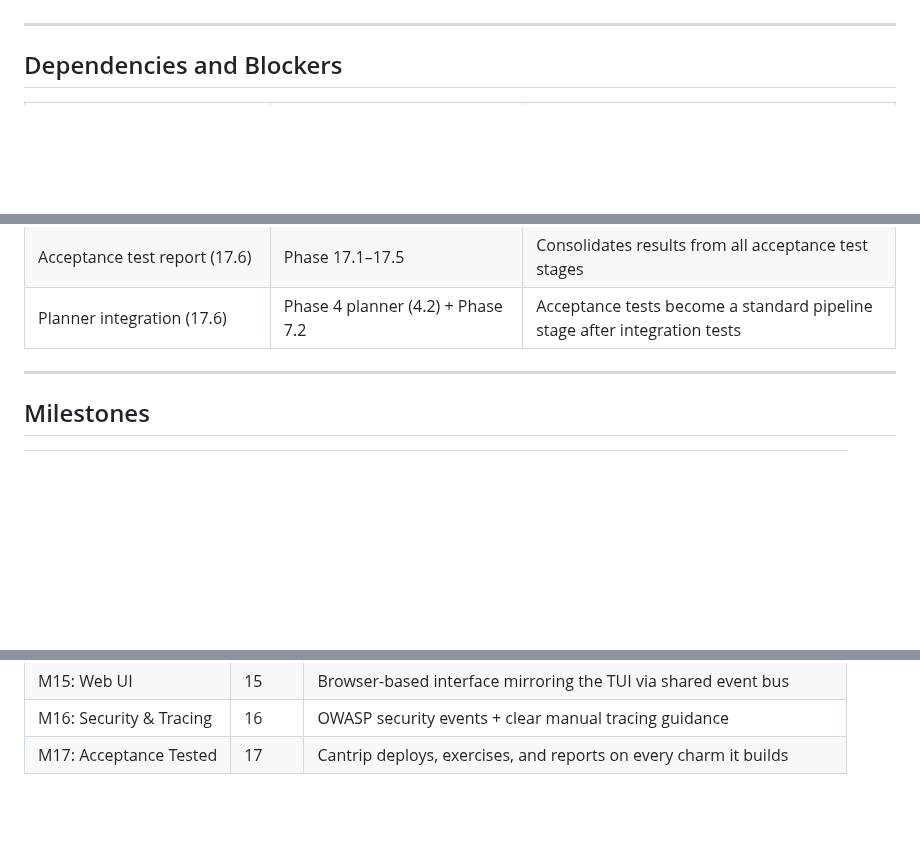
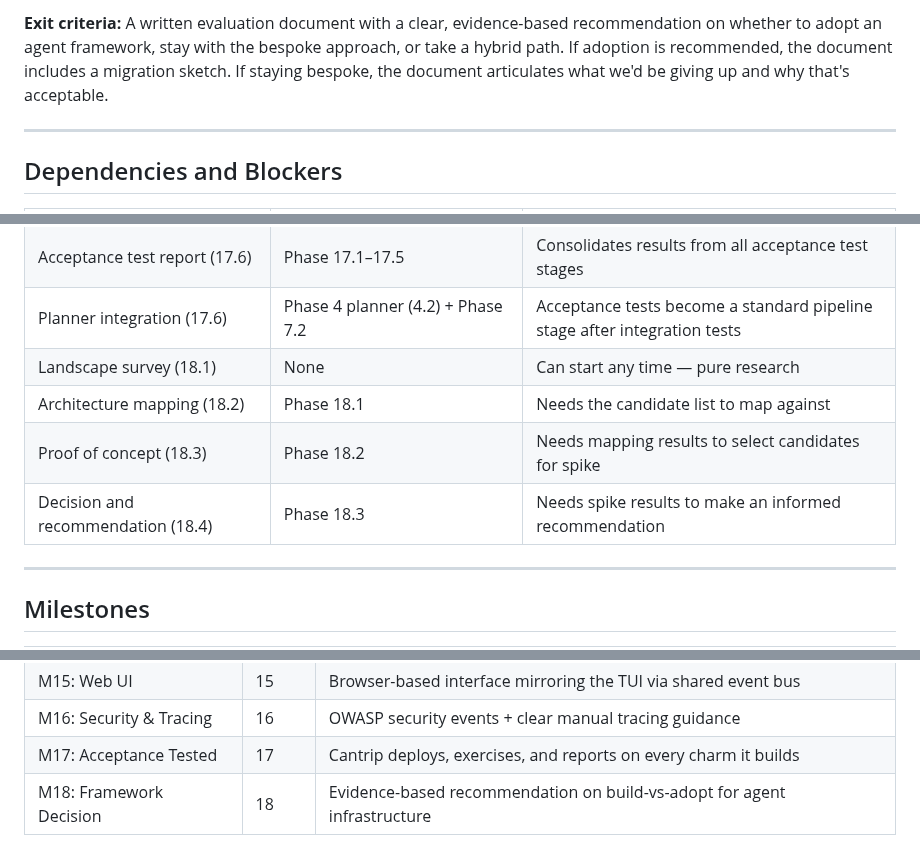
Before and after one commit to tonyandrewmeyer/cantrip, a Markdown page: ROADMAP.md, 3 parts joined by grey strips. Rendered like a GitHub page; blank space fills up the shorter version.

Commit message:
Add Phase 18 (Agent Framework Evaluation) to roadmap: build vs. adopt investigation
Co-Authored-By: Claude Opus 4.6 (1M context) <noreply@anthropic.com>

```diff
--- a/ROADMAP.md
+++ b/ROADMAP.md
@@ -1490,3 +1570,7 @@ charm and it works" confirmation, not just "the tests passed".
+**Exit criteria:** A written evaluation document with a clear, evidence-based recommendation
+on whether to adopt an agent framework, stay with the bespoke approach, or take a hybrid
+path. If adoption is recommended, the document includes a migration sketch. If staying
+bespoke, the document articulates what we'd be giving up and why that's acceptable.
 
 ---
 
@@ -1549,6 +1633,10 @@ charm and it works" confirmation, not just "the tests passed".
 | Upgrade and lifecycle testing (17.5) | Phase 17.1 | Needs a live deployment to test scale/refresh |
 | Acceptance test report (17.6) | Phase 17.1–17.5 | Consolidates results from all acceptance test stages |
 | Planner integration (17.6) | Phase 4 planner (4.2) + Phase 7.2 | Acceptance tests become a standard pipeline stage after integration tests |
+| Landscape survey (18.1) | None | Can start any time — pure research |
+| Architecture mapping (18.2) | Phase 18.1 | Needs the candidate list to map against |
+| Proof of concept (18.3) | Phase 18.2 | Needs mapping results to select candidates for spike |
+| Decision and recommendation (18.4) | Phase 18.3 | Needs spike results to make an informed recommendation |
 
 ---
 
@@ -1574,3 +1662,4 @@ charm and it works" confirmation, not just "the tests passed".
 | M15: Web UI | 15 | Browser-based interface mirroring the TUI via shared event bus |
 | M16: Security & Tracing | 16 | OWASP security events + clear manual tracing guidance |
 | M17: Acceptance Tested | 17 | Cantrip deploys, exercises, and reports on every charm it builds |
+| M18: Framework Decision | 18 | Evidence-based recommendation on build-vs-adopt for agent infrastructure |
```
Also changed, not shown: other parts of ROADMAP.md (+80 -0 lines).
